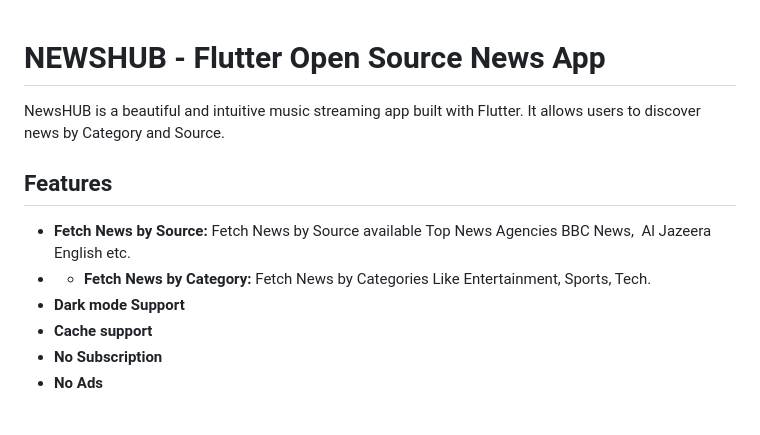
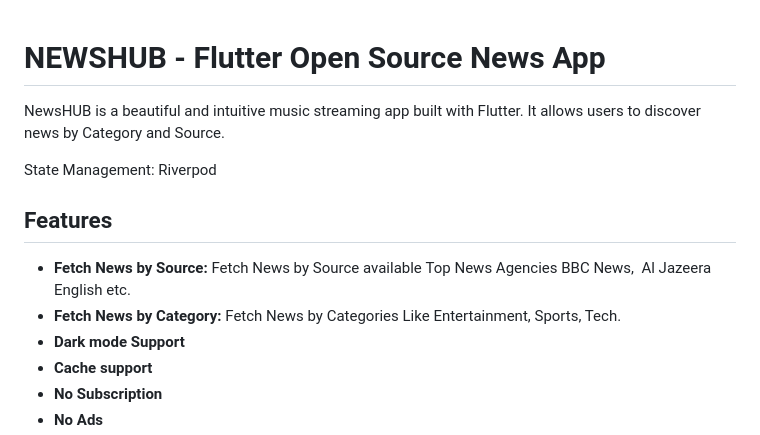
Before and after one commit to frkudn/newshub_app, a Markdown page: README.md, the part around the change. Rendered like a GitHub page; blank space fills up the shorter version.

```diff
--- a/README.md
+++ b/README.md
@@ -1,13 +1,13 @@
 # NEWSHUB - Flutter Open Source News App
-
-
 
 NewsHUB is a beautiful and intuitive music streaming app built with Flutter. It allows users to discover news by Category and Source.
 
+State Management:
+Riverpod
+
 ## Features
-
 - **Fetch News by Source:** Fetch News by Source available Top News Agencies BBC News,  Al Jazeera English etc.
-- - **Fetch News by Category:** Fetch News by Categories Like Entertainment, Sports, Tech.
+- **Fetch News by Category:** Fetch News by Categories Like Entertainment, Sports, Tech.
 - **Dark mode Support**
 - **Cache support**
 - **No Subscription**
```
